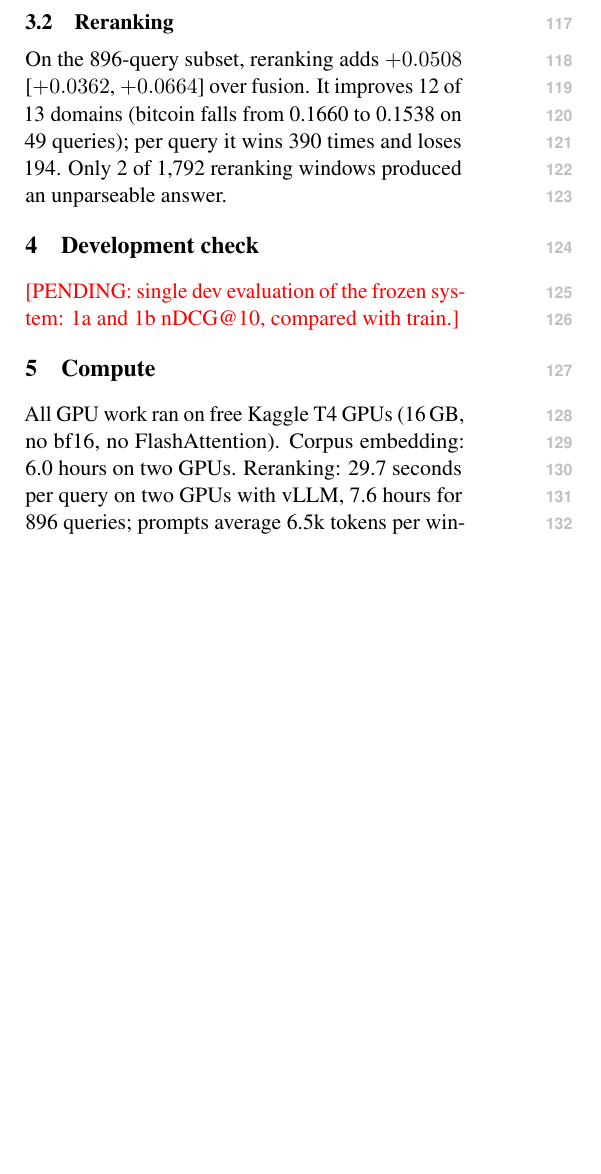
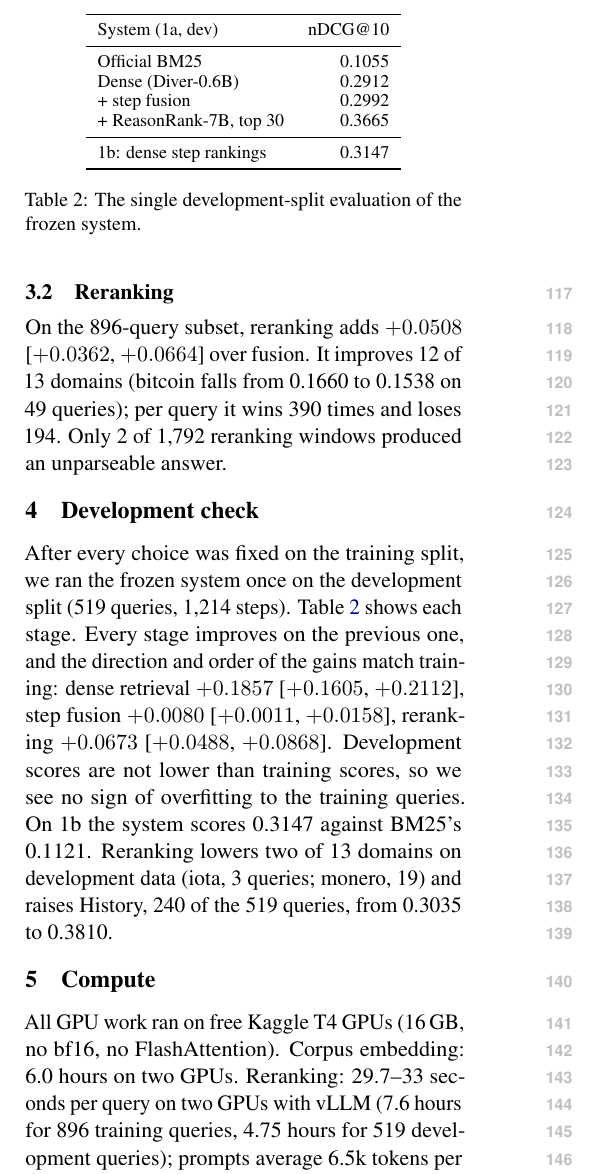
Before and after one commit to rafilovestosuffer/SEMEval_RETECO_CUET_AL_Masaar, a LaTeX paper (paper/main.tex): part of one column of page 2 of 3, cut at the place of the change, the shorter picture padded with empty space. Compiled offline with pdfLaTeX.

Commit message:
PROGRESS and paper: Phase 8 dev check

```diff
--- a/paper/main.tex
+++ b/paper/main.tex
@@ -132,12 +132,38 @@ times and loses 194. Only 2 of 1,792 reranking windows produced an unparseable a
 
 \section{Development check}
 \label{sec:dev}
-\pending{single dev evaluation of the frozen system: 1a and 1b nDCG@10, compared with train.}
+After every choice was fixed on the training split, we ran the frozen system once on the
+development split (519 queries, 1,214 steps). % phase8_v1_dev
+Table~\ref{tab:dev} shows each stage. Every stage improves on the previous one, and the
+direction and order of the gains match training: dense retrieval $+0.1857$
+[$+0.1605$, $+0.2112$], step fusion $+0.0080$ [$+0.0011$, $+0.0158$], reranking $+0.0673$
+[$+0.0488$, $+0.0868$]. Development scores are not lower than training scores, so we see no sign
+of overfitting to the training queries. On 1b the system scores 0.3147 against BM25's 0.1121.
+Reranking lowers two of 13 domains on development data (iota, 3 queries; monero, 19) and raises
+History, 240 of the 519 queries, from 0.3035 to 0.3810.
+
+\begin{table}[t]
+\centering\small
+\begin{tabular}{lr}
+\toprule
+System (1a, dev) & nDCG@10 \\
+\midrule
+Official BM25 & 0.1055 \\
+Dense (Diver-0.6B) & 0.2912 \\
++ step fusion & 0.2992 \\
++ ReasonRank-7B, top 30 & 0.3665 \\
+\midrule
+1b: dense step rankings & 0.3147 \\
+\bottomrule
+\end{tabular}
+\caption{The single development-split evaluation of the frozen system.}
+\label{tab:dev}
+\end{table}
 
 \section{Compute}
 All GPU work ran on free Kaggle T4 GPUs (16\,GB, no bf16, no FlashAttention). Corpus embedding:
-6.0 hours on two GPUs. Reranking: 29.7 seconds per query on two GPUs with vLLM, 7.6 hours for
-896 queries; prompts average 6.5k tokens per window, and the run is bound by prompt processing.
+6.0 hours on two GPUs. Reranking: 29.7--33 seconds per query on two GPUs with vLLM (7.6 hours for
+896 training queries, 4.75 hours for 519 development queries); prompts average 6.5k tokens per window, and the run is bound by prompt processing.
 Scoring, fusion and all analyses ran on a CPU laptop.
 
 \section{Limitations}
```
Also changed, not shown: PROGRESS.md (+29 -6 lines).
